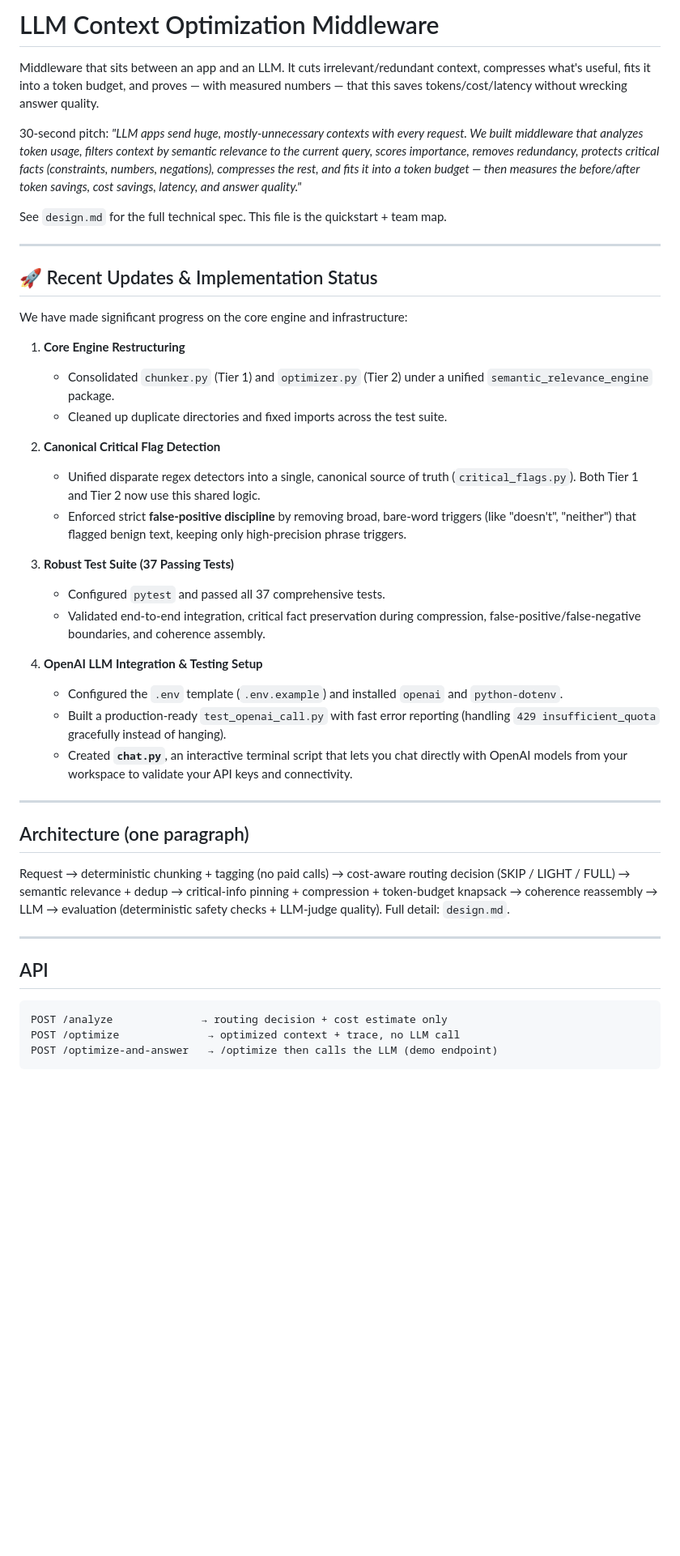
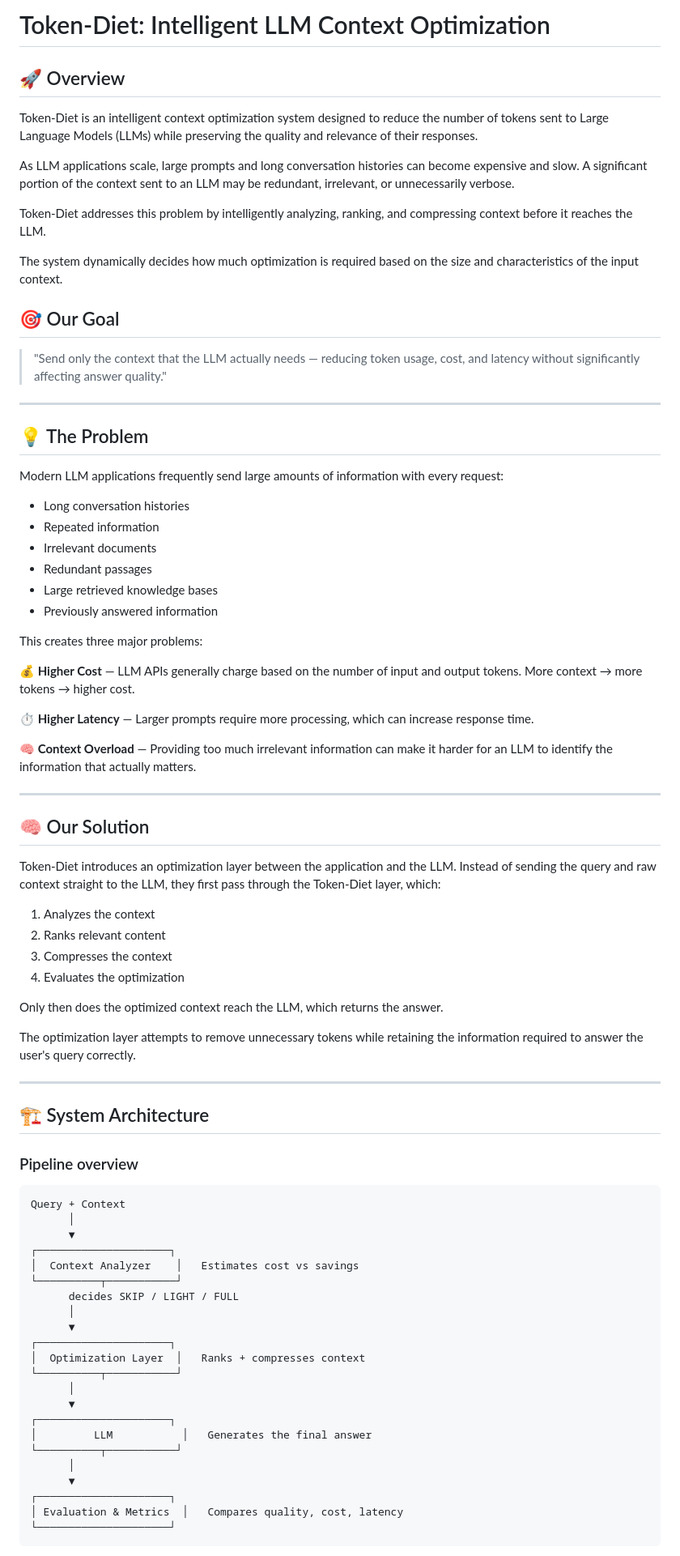
Before and after one commit to srjn18/DevJams-26-Team_Harmony, a Markdown page: README.md, the part around one of its changes. Shown at 81% size. Rendered like a GitHub page; blank space fills up the shorter version.

````diff
--- a/README.md
+++ b/README.md
@@ -1,60 +1,83 @@
-# LLM Context Optimization Middleware
+# Token-Diet: Intelligent LLM Context Optimization
 
-Middleware that sits between an app and an LLM. It cuts irrelevant/redundant
-context, compresses what's useful, fits it into a token budget, and proves —
-with measured numbers — that this saves tokens/cost/latency without wrecking
-answer quality.
+## 🚀 Overview
 
-30-second pitch: *"LLM apps send huge, mostly-unnecessary contexts with every
-request. We built middleware that analyzes token usage, filters context by
-semantic relevance to the current query, scores importance, removes
-redundancy, protects critical facts (constraints, numbers, negations),
-compresses the rest, and fits it into a token budget — then measures the
-before/after token savings, cost savings, latency, and answer quality."*
+Token-Diet is an intelligent context optimization system designed to reduce the number of tokens sent to Large Language Models (LLMs) while preserving the quality and relevance of their responses.
 
-See `design.md` for the full technical spec. This file is the quickstart +
-team map.
+As LLM applications scale, large prompts and long conversation histories can become expensive and slow. A significant portion of the context sent to an LLM may be redundant, irrelevant, or unnecessarily verbose.
+
+Token-Diet addresses this problem by intelligently analyzing, ranking, and compressing context before it reaches the LLM.
+
+The system dynamically decides how much optimization is required based on the size and characteristics of the input context.
+
+## 🎯 Our Goal
+
+> "Send only the context that the LLM actually needs — reducing token usage, cost, and latency without significantly affecting answer quality."
 
 ---
 
-## 🚀 Recent Updates & Implementation Status
+## 💡 The Problem
 
-We have made significant progress on the core engine and infrastructure:
+Modern LLM applications frequently send large amounts of information with every request:
 
-1. **Core Engine Restructuring**
-   - Consolidated `chunker.py` (Tier 1) and `optimizer.py` (Tier 2) under a unified `semantic_relevance_engine` package.
-   - Cleaned up duplicate directories and fixed imports across the test suite.
+- Long conversation histories
+- Repeated information
+- Irrelevant documents
+- Redundant passages
+- Large retrieved knowledge bases
+- Previously answered information
 
-2. **Canonical Critical Flag Detection**
-   - Unified disparate regex detectors into a single, canonical source of truth (`critical_flags.py`). Both Tier 1 and Tier 2 now use this shared logic.
-   - Enforced strict **false-positive discipline** by removing broad, bare-word triggers (like "doesn't", "neither") that flagged benign text, keeping only high-precision phrase triggers.
+This creates three major problems:
 
-3. **Robust Test Suite (37 Passing Tests)**
-   - Configured `pytest` and passed all 37 comprehensive tests.
-   - Validated end-to-end integration, critical fact preservation during compression, false-positive/false-negative boundaries, and coherence assembly.
+**💰 Higher Cost** — LLM APIs generally charge based on the number of input and output tokens. More context → more tokens → higher cost.
 
-4. **OpenAI LLM Integration & Testing Setup**
-   - Configured the `.env` template (`.env.example`) and installed `openai` and `python-dotenv`.
-   - Built a production-ready `test_openai_call.py` with fast error reporting (handling `429 insufficient_quota` gracefully instead of hanging).
-   - Created **`chat.py`**, an interactive terminal script that lets you chat directly with OpenAI models from your workspace to validate your API keys and connectivity.
+**⏱️ Higher Latency** — Larger prompts require more processing, which can increase response time.
+
+**🧠 Context Overload** — Providing too much irrelevant information can make it harder for an LLM to identify the information that actually matters.
 
 ---
 
-## Architecture (one paragraph)
+## 🧠 Our Solution
 
-Request → deterministic chunking + tagging (no paid calls) → cost-aware
-routing decision (SKIP / LIGHT / FULL) → semantic relevance + dedup →
-critical-info pinning + compression + token-budget knapsack → coherence
-reassembly → LLM → evaluation (deterministic safety checks + LLM-judge
-quality). Full detail: `design.md`.
+Token-Diet introduces an optimization layer between the application and the LLM. Instead of sending the query and raw context straight to the LLM, they first pass through the Token-Diet layer, which:
+
+1. Analyzes the context
+2. Ranks relevant content
+3. Compresses the context
+4. Evaluates the optimization
+
+Only then does the optimized context reach the LLM, which returns the answer.
+
+The optimization layer attempts to remove unnecessary tokens while retaining the information required to answer the user's query correctly.
 
 ---
 
-## API
+## 🏗️ System Architecture
+
+### Pipeline overview
 
 ```
-POST /analyze              → routing decision + cost estimate only
-POST /optimize              → optimized context + trace, no LLM call
-POST /optimize-and-answer   → /optimize then calls the LLM (demo endpoint)
+Query + Context
+      │
+      ▼
+┌─────────────────────┐
+│  Context Analyzer    │   Estimates cost vs savings
+└──────────┬───────────┘
+      decides SKIP / LIGHT / FULL
+      │
+      ▼
+┌─────────────────────┐
+│  Optimization Layer  │   Ranks + compresses context
+└──────────┬───────────┘
+      │
+      ▼
+┌─────────────────────┐
+│         LLM           │   Generates the final answer
+└──────────┬───────────┘
+      │
+      ▼
+┌─────────────────────┐
+│ Evaluation & Metrics  │   Compares quality, cost, latency
+└─────────────────────┘
 ```
 
````
Also changed, not shown: other parts of README.md (+343 -61 lines).
